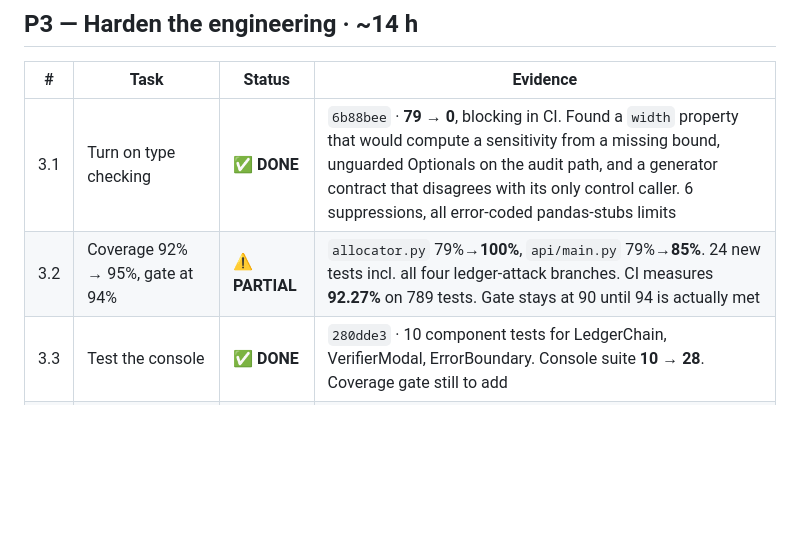
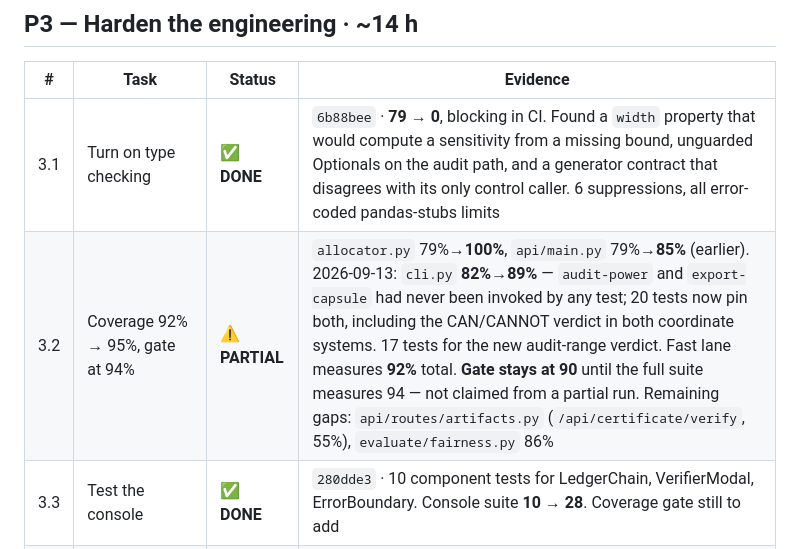
Before and after one commit to rajmodi262/SynthProof, a Markdown page: docs/ROAD_TO_TEN.md, the part around the change. Rendered like a GitHub page; blank space fills up the shorter version.

```diff
--- a/docs/ROAD_TO_TEN.md
+++ b/docs/ROAD_TO_TEN.md
@@ -95,7 +95,7 @@ a document of seven dead claims and asserts all seven are still caught.
 | # | Task | Status | Evidence |
 |---|---|---|---|
 | 3.1 | Turn on type checking | ✅ **DONE** | `6b88bee` · **79 → 0**, blocking in CI. Found a `width` property that would compute a sensitivity from a missing bound, unguarded Optionals on the audit path, and a generator contract that disagrees with its only control caller. 6 suppressions, all error-coded pandas-stubs limits |
-| 3.2 | Coverage 92% → 95%, gate at 94% | ⚠️ **PARTIAL** | `allocator.py` 79%→**100%**, `api/main.py` 79%→**85%**. 24 new tests incl. all four ledger-attack branches. CI measures **92.27%** on 789 tests. Gate stays at 90 until 94 is actually met |
+| 3.2 | Coverage 92% → 95%, gate at 94% | ⚠️ **PARTIAL** | `allocator.py` 79%→**100%**, `api/main.py` 79%→**85%** (earlier). 2026-09-13: `cli.py` **82%→89%** — `audit-power` and `export-capsule` had never been invoked by any test; 20 tests now pin both, including the CAN/CANNOT verdict in both coordinate systems. 17 tests for the new audit-range verdict. Fast lane measures **92%** total. **Gate stays at 90** until the full suite measures 94 — not claimed from a partial run. Remaining gaps: `api/routes/artifacts.py` (`/api/certificate/verify`, 55%), `evaluate/fairness.py` 86% |
 | 3.3 | Test the console | ✅ **DONE** | `280dde3` · 10 component tests for LedgerChain, VerifierModal, ErrorBoundary. Console suite **10 → 28**. Coverage gate still to add |
 | 3.4 | Playwright end-to-end | ✅ **DONE** | `248a4b5` · 10 specs against the real FastAPI service + built bundle + real synthesis. **Found a live defect**: the audit-ceiling marker was hidden whenever the ceiling exceeded the axis scale — i.e. exactly when it matters. Also caught its own first version being vacuous (passed in 2.5s without running anything) |
 | 3.5 | Split `api/main.py` | ✅ **DONE** | `9d3e7af` · 1,225 lines → 7 modules, largest 356. Behaviour verified by 776 tests + mypy + all 10 e2e specs |
```
Also changed, not shown: docs/DEMO_SCRIPT.md (+6 -0 lines), docs/defence/REHEARSAL.md (+13 -1 lines).
